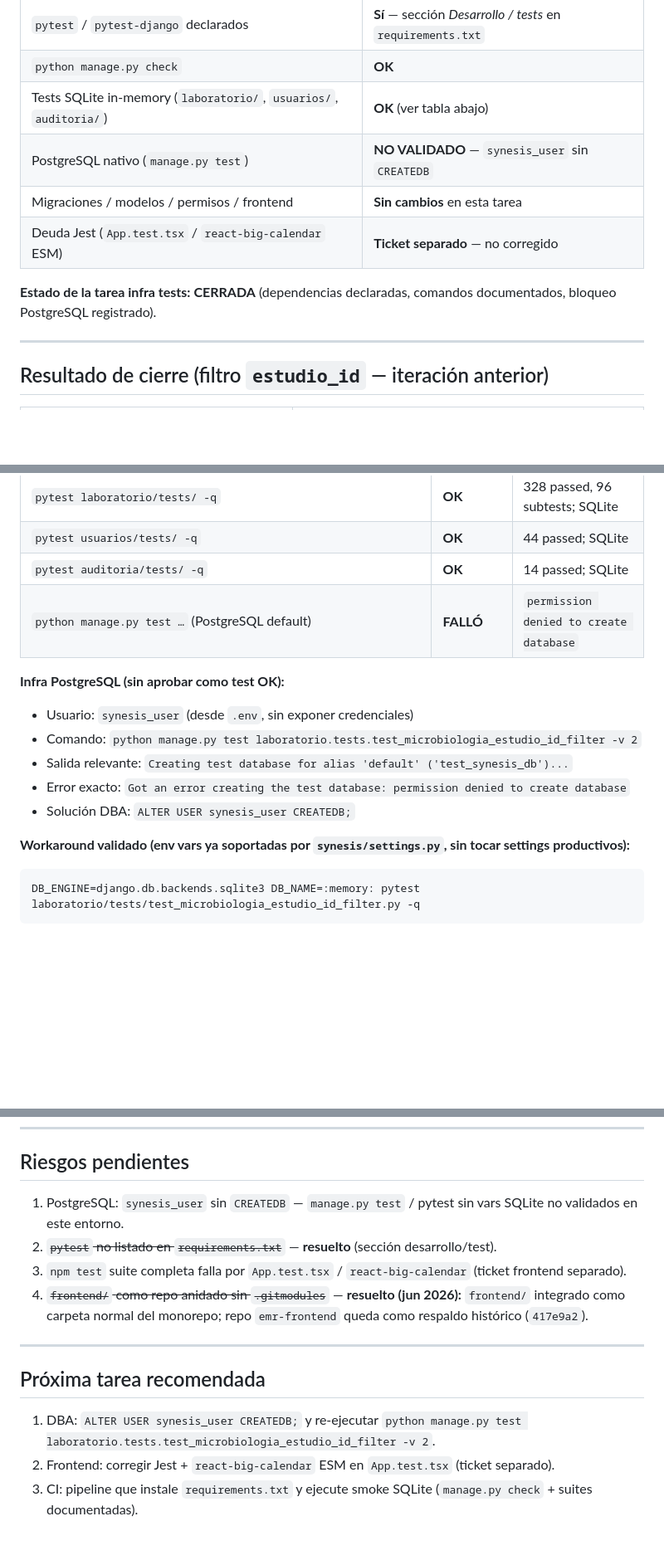
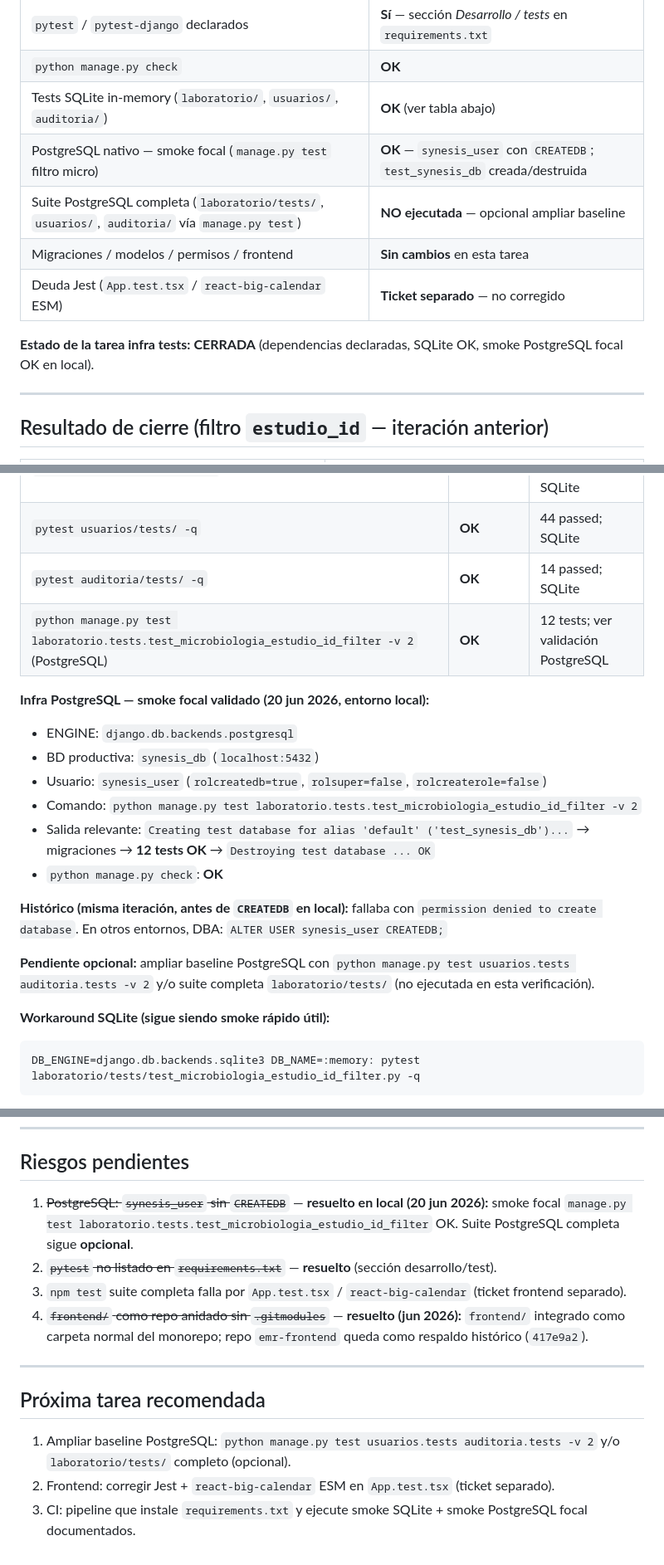
Before and after one commit to diegoba73/emr, a Markdown page: docs_synesis/DOC_ESTADO_ACTUAL_VERIFICADO.md, 3 parts joined by grey strips. Shown at 83% size. Drawn GitHub-style; blank space fills up the shorter version.

Commit message:
docs(tests): record PostgreSQL smoke validation
Co-authored-by: Cursor <cursoragent@cursor.com>

````diff
--- a/docs_synesis/DOC_ESTADO_ACTUAL_VERIFICADO.md
+++ b/docs_synesis/DOC_ESTADO_ACTUAL_VERIFICADO.md
@@ -14,11 +15,12 @@
 | `pytest` / `pytest-django` declarados | **Sí** — sección *Desarrollo / tests* en `requirements.txt` |
 | `python manage.py check` | **OK** |
 | Tests SQLite in-memory (`laboratorio/`, `usuarios/`, `auditoria/`) | **OK** (ver tabla abajo) |
-| PostgreSQL nativo (`manage.py test`) | **NO VALIDADO** — `synesis_user` sin `CREATEDB` |
+| PostgreSQL nativo — smoke focal (`manage.py test` filtro micro) | **OK** — `synesis_user` con `CREATEDB`; `test_synesis_db` creada/destruida |
+| Suite PostgreSQL completa (`laboratorio/tests/`, `usuarios/`, `auditoria/` vía `manage.py test`) | **NO ejecutada** — opcional ampliar baseline |
 | Migraciones / modelos / permisos / frontend | **Sin cambios** en esta tarea |
 | Deuda Jest (`App.test.tsx` / `react-big-calendar` ESM) | **Ticket separado** — no corregido |
 
-**Estado de la tarea infra tests:** **CERRADA** (dependencias declaradas, comandos documentados, bloqueo PostgreSQL registrado).
+**Estado de la tarea infra tests:** **CERRADA** (dependencias declaradas, SQLite OK, smoke PostgreSQL focal OK en local).
 
 ---
 
@@ -103,17 +106,22 @@ Prefijos: `/api/lab/microbiologia/*` y `/api/laboratorio/microbiologia/*`.
 | `pytest laboratorio/tests/ -q` | **OK** | 328 passed, 96 subtests; SQLite |
 | `pytest usuarios/tests/ -q` | **OK** | 44 passed; SQLite |
 | `pytest auditoria/tests/ -q` | **OK** | 14 passed; SQLite |
-| `python manage.py test …` (PostgreSQL default) | **FALLÓ** | `permission denied to create database` |
+| `python manage.py test laboratorio.tests.test_microbiologia_estudio_id_filter -v 2` (PostgreSQL) | **OK** | 12 tests; ver validación PostgreSQL |
 
-**Infra PostgreSQL (sin aprobar como test OK):**
+**Infra PostgreSQL — smoke focal validado (20 jun 2026, entorno local):**
 
-- Usuario: `synesis_user` (desde `.env`, sin exponer credenciales)
+- ENGINE: `django.db.backends.postgresql`
+- BD productiva: `synesis_db` (`localhost:5432`)
+- Usuario: `synesis_user` (`rolcreatedb=true`, `rolsuper=false`, `rolcreaterole=false`)
 - Comando: `python manage.py test laboratorio.tests.test_microbiologia_estudio_id_filter -v 2`
-- Salida relevante: `Creating test database for alias 'default' ('test_synesis_db')...`
-- Error exacto: `Got an error creating the test database: permission denied to create database`
-- Solución DBA: `ALTER USER synesis_user CREATEDB;`
+- Salida relevante: `Creating test database for alias 'default' ('test_synesis_db')...` → migraciones → **12 tests OK** → `Destroying test database ... OK`
+- `python manage.py check`: **OK**
 
-**Workaround validado (env vars ya soportadas por `synesis/settings.py`, sin tocar settings productivos):**
+**Histórico (misma iteración, antes de `CREATEDB` en local):** fallaba con `permission denied to create database`. En otros entornos, DBA: `ALTER USER synesis_user CREATEDB;`
+
+**Pendiente opcional:** ampliar baseline PostgreSQL con `python manage.py test usuarios.tests auditoria.tests -v 2` y/o suite completa `laboratorio/tests/` (no ejecutada en esta verificación).
+
+**Workaround SQLite (sigue siendo smoke rápido útil):**
 
 ```bash
 DB_ENGINE=django.db.backends.sqlite3 DB_NAME=:memory: pytest laboratorio/tests/test_microbiologia_estudio_id_filter.py -q
@@ -168,7 +176,7 @@ DB_ENGINE=django.db.backends.sqlite3 DB_NAME=:memory: pytest laboratorio/tests/t
 
 ## Riesgos pendientes
 
-1. PostgreSQL: `synesis_user` sin `CREATEDB` — `manage.py test` / pytest sin vars SQLite no validados en este entorno.
+1. ~~PostgreSQL: `synesis_user` sin `CREATEDB`~~ — **resuelto en local (20 jun 2026):** smoke focal `manage.py test laboratorio.tests.test_microbiologia_estudio_id_filter` OK. Suite PostgreSQL completa sigue **opcional**.
 2. ~~`pytest` no listado en `requirements.txt`~~ — **resuelto** (sección desarrollo/test).
 3. `npm test` suite completa falla por `App.test.tsx` / `react-big-calendar` (ticket frontend separado).
 4. ~~`frontend/` como repo anidado sin `.gitmodules`~~ — **resuelto (jun 2026):** `frontend/` integrado como carpeta normal del monorepo; repo `emr-frontend` queda como respaldo histórico (`417e9a2`).
@@ -177,6 +185,6 @@ DB_ENGINE=django.db.backends.sqlite3 DB_NAME=:memory: pytest laboratorio/tests/t
 
 ## Próxima tarea recomendada
 
-1. DBA: `ALTER USER synesis_user CREATEDB;` y re-ejecutar `python manage.py test laboratorio.tests.test_microbiologia_estudio_id_filter -v 2`.
+1. Ampliar baseline PostgreSQL: `python manage.py test usuarios.tests auditoria.tests -v 2` y/o `laboratorio/tests/` completo (opcional).
 2. Frontend: corregir Jest + `react-big-calendar` ESM en `App.test.tsx` (ticket separado).
-3. CI: pipeline que instale `requirements.txt` y ejecute smoke SQLite (`manage.py check` + suites documentadas).
+3. CI: pipeline que instale `requirements.txt` y ejecute smoke SQLite + smoke PostgreSQL focal documentados.
````
Also changed, not shown: other parts of docs_synesis/DOC_ESTADO_ACTUAL_VERIFICADO.md (+4 -2 lines), docs_synesis/DOC_TESTS.md (+20 -8 lines).
